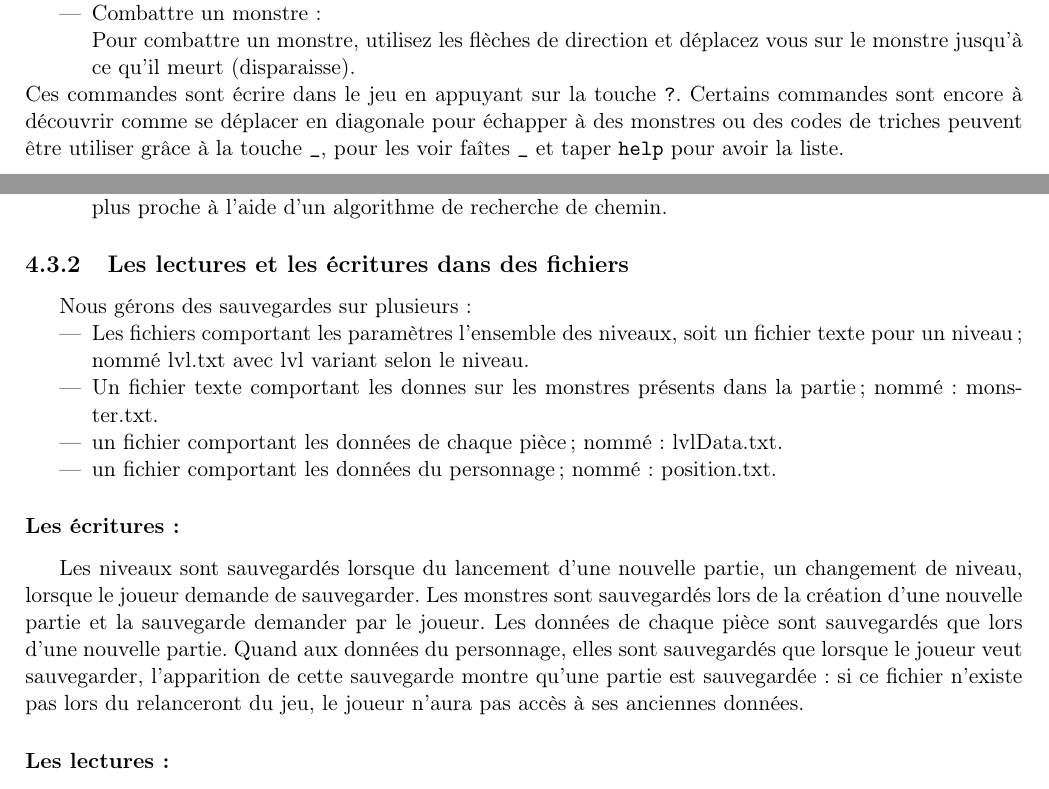
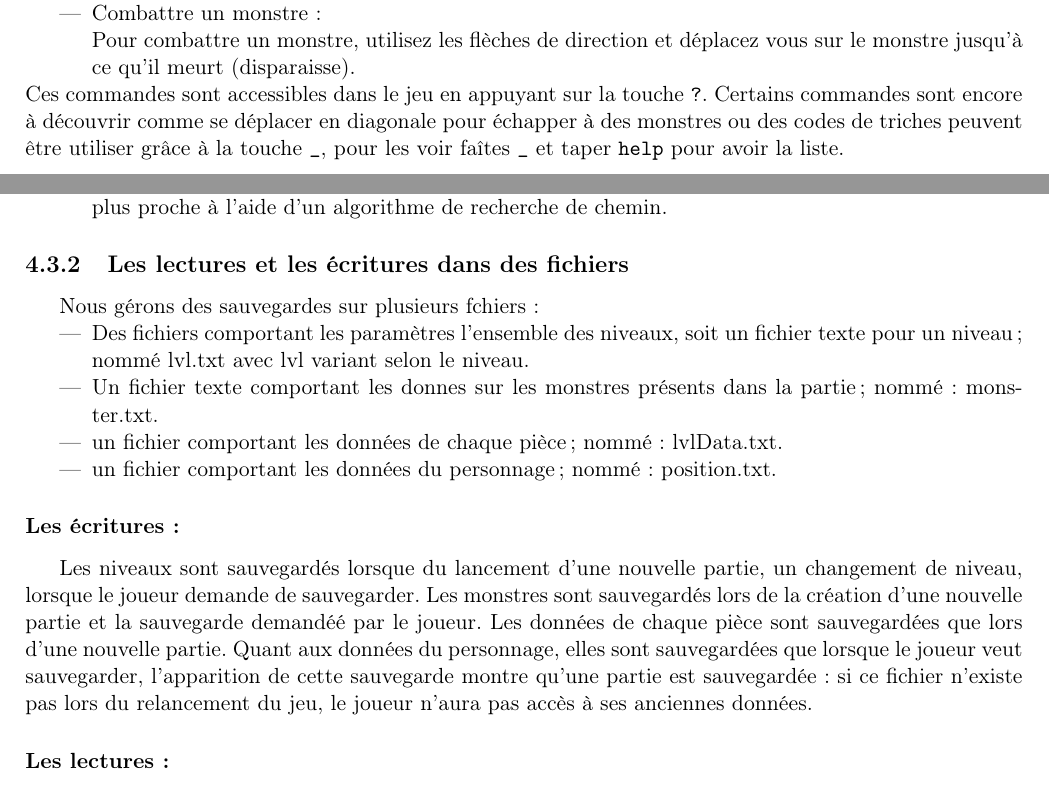
Before and after one commit to TitouanT/rogueLike, a LaTeX document (Documents/rapport/rapport.tex): two parts of pages 7 and 10 of 13, joined at a grey line, cut so that both start at the same text. Compiled offline with pdfLaTeX.

Commit message:
rapport -fautes

```diff
--- a/Documents/rapport/rapport.tex
+++ b/Documents/rapport/rapport.tex
@@ -213,7 +213,7 @@ ici mettre un petit mot
 			\item{Combattre un monstre :\\}
 				Pour combattre un monstre, utilisez les flèches de direction et déplacez vous sur le monstre jusqu'à ce qu'il meurt (disparaisse).
 		\end{itemize}
-		Ces commandes sont écrire dans le jeu en appuyant sur la touche \texttt{?}.
+		Ces commandes sont accessibles dans le jeu en appuyant sur la touche \texttt{?}.
 		Certains commandes sont encore à découvrir comme se déplacer en diagonale pour échapper à des monstres ou des codes de triches peuvent être utiliser grâce à la touche \texttt{\_}, pour les voir faîtes \texttt{\_} et taper \texttt{help} pour avoir la liste.
 
 %% Partie codage
@@ -307,15 +307,15 @@ int main(){
 
 		\subsection{Les lectures et les écritures dans des fichiers}
 
-		Nous gérons des sauvegardes sur plusieurs :
+		Nous gérons des sauvegardes sur plusieurs fchiers:
 		\begin{itemize}
-			\item Les fichiers comportant les paramètres l'ensemble des niveaux, soit un fichier texte pour un niveau ; nommé lvl.txt avec lvl variant selon le niveau.
+			\item Des fichiers comportant les paramètres l'ensemble des niveaux, soit un fichier texte pour un niveau ; nommé lvl.txt avec lvl variant selon le niveau.
 			\item Un fichier texte comportant les donnes sur les monstres présents dans la partie ; nommé : monster.txt.
 			\item un fichier comportant les données de chaque pièce ; nommé : lvlData.txt.
 			\item un fichier comportant les données du personnage ; nommé : position.txt.
 		\end{itemize}
 		\subsubsection{Les écritures :}
-		Les niveaux sont sauvegardés lorsque du lancement d'une nouvelle partie, un changement de niveau, lorsque le joueur demande de sauvegarder. Les monstres sont sauvegardés lors de la création d'une nouvelle partie et la sauvegarde demander par le joueur. Les données de chaque pièce sont sauvegardés que lors d'une nouvelle partie. Quand aux données du personnage, elles sont sauvegardés que lorsque le joueur veut sauvegarder, l'apparition de cette sauvegarde montre qu'une partie est sauvegardée : si ce fichier n'existe pas lors du relanceront du jeu, le joueur n'aura pas accès à ses anciennes données.
+		Les niveaux sont sauvegardés lorsque du lancement d'une nouvelle partie, un changement de niveau, lorsque le joueur demande de sauvegarder. Les monstres sont sauvegardés lors de la création d'une nouvelle partie et la sauvegarde demandéé par le joueur. Les données de chaque pièce sont sauvegardées que lors d'une nouvelle partie. Quant aux données du personnage, elles sont sauvegardées que lorsque le joueur veut sauvegarder, l'apparition de cette sauvegarde montre qu'une partie est sauvegardée : si ce fichier n'existe pas lors du relancement du jeu, le joueur n'aura pas accès à ses anciennes données.
 
 		\subsubsection{Les lectures :}
 		Les niveaux sont lus si le joueur veut charger une partie sauvegardée, un changement de niveau. Les monstres sont lus lors du chargement d'une partie existante comme les données sur le joueur et les données des pièces.
```
